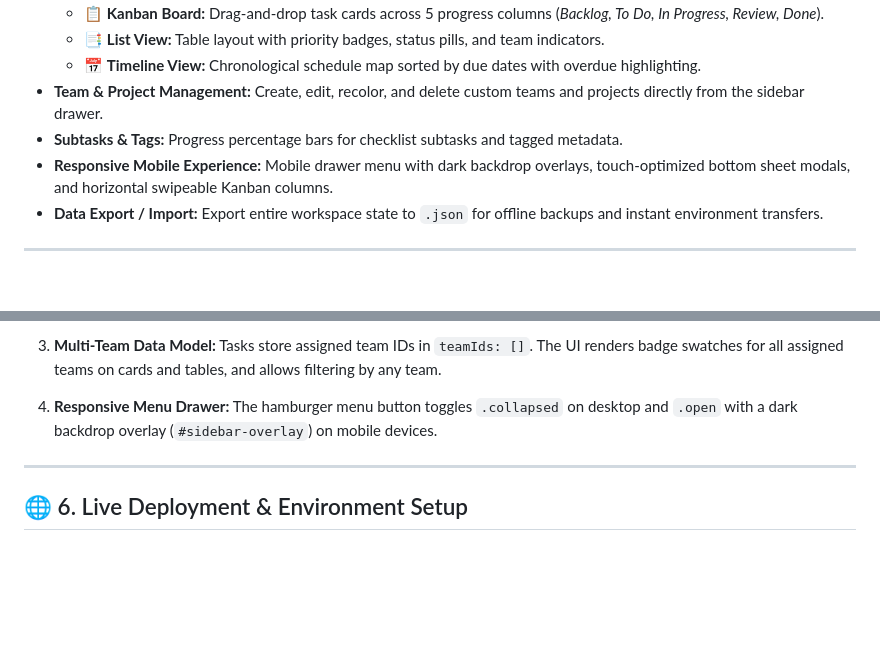
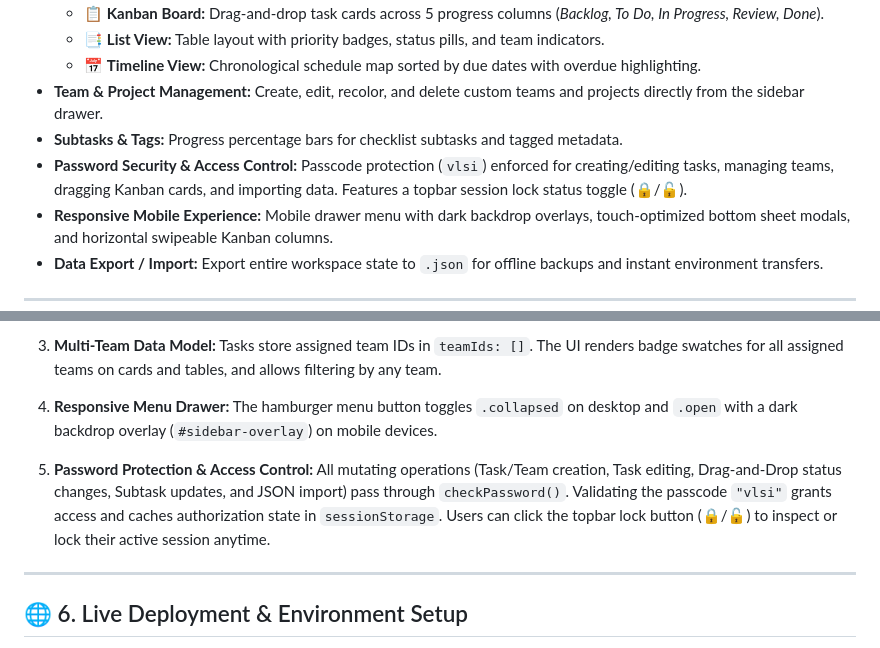
Before and after one commit to charan-lingam/dasboard, a Markdown page: PRODUCT.md, 2 parts joined by grey strips. GitHub-like rendering; blank space fills up the shorter version.

Commit message:
Update PRODUCT.md with password protection documentation

```diff
--- a/PRODUCT.md
+++ b/PRODUCT.md
@@ -18,6 +18,7 @@ TaskForge solves the challenge of team-based task execution by allowing tasks to
   - 📅 **Timeline View:** Chronological schedule map sorted by due dates with overdue highlighting.
 - **Team & Project Management:** Create, edit, recolor, and delete custom teams and projects directly from the sidebar drawer.
 - **Subtasks & Tags:** Progress percentage bars for checklist subtasks and tagged metadata.
+- **Password Security & Access Control:** Passcode protection (`vlsi`) enforced for creating/editing tasks, managing teams, dragging Kanban cards, and importing data. Features a topbar session lock status toggle (🔒/🔓).
 - **Responsive Mobile Experience:** Mobile drawer menu with dark backdrop overlays, touch-optimized bottom sheet modals, and horizontal swipeable Kanban columns.
 - **Data Export / Import:** Export entire workspace state to `.json` for offline backups and instant environment transfers.
 
@@ -113,6 +114,9 @@ D:\AI_OS\dashboard\
 4. **Responsive Menu Drawer:**
    The hamburger menu button toggles `.collapsed` on desktop and `.open` with a dark backdrop overlay (`#sidebar-overlay`) on mobile devices.
 
+5. **Password Protection & Access Control:**
+   All mutating operations (Task/Team creation, Task editing, Drag-and-Drop status changes, Subtask updates, and JSON import) pass through `checkPassword()`. Validating the passcode `"vlsi"` grants access and caches authorization state in `sessionStorage`. Users can click the topbar lock button (🔒/🔓) to inspect or lock their active session anytime.
+
 ---
 
 ## 🌐 6. Live Deployment & Environment Setup
```
